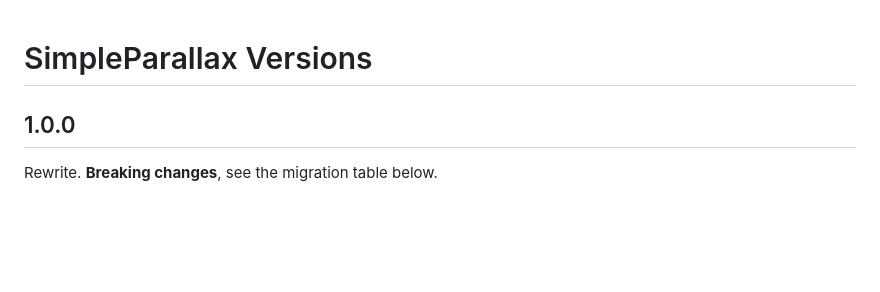
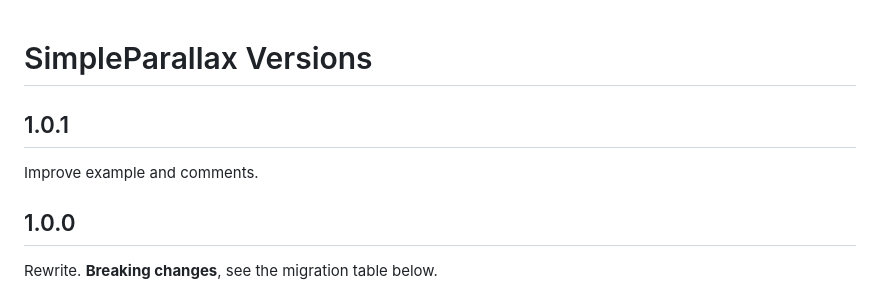
Before and after one commit to raphrmx/simple_parallax, a Markdown page: CHANGELOG.md, the part around the change. Drawn GitHub-style; blank space fills up the shorter version.

Commit message:
v1.0.1
Improve exemple and comments

```diff
--- a/CHANGELOG.md
+++ b/CHANGELOG.md
@@ -1,4 +1,8 @@
 # SimpleParallax Versions
+
+## 1.0.1
+
+Improve example and comments.
 
 ## 1.0.0
 
```
